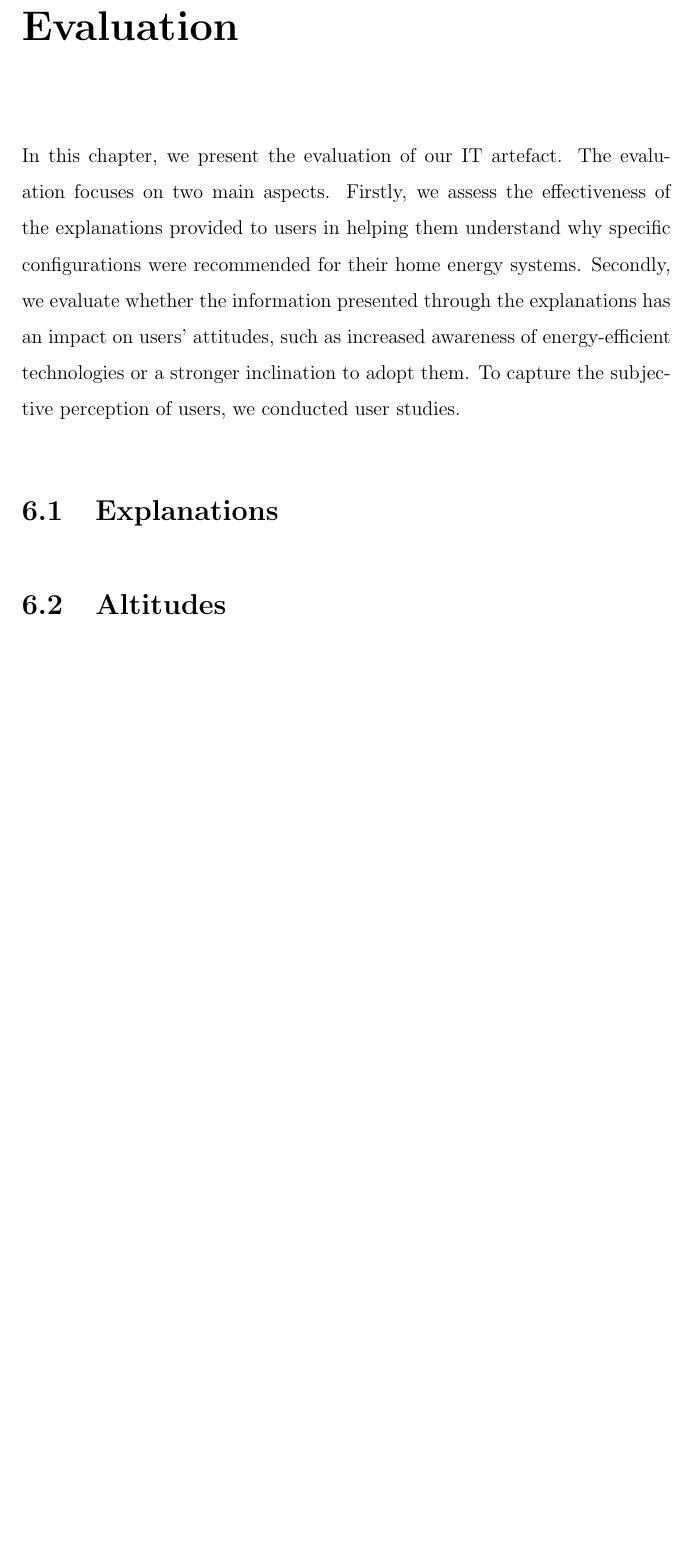
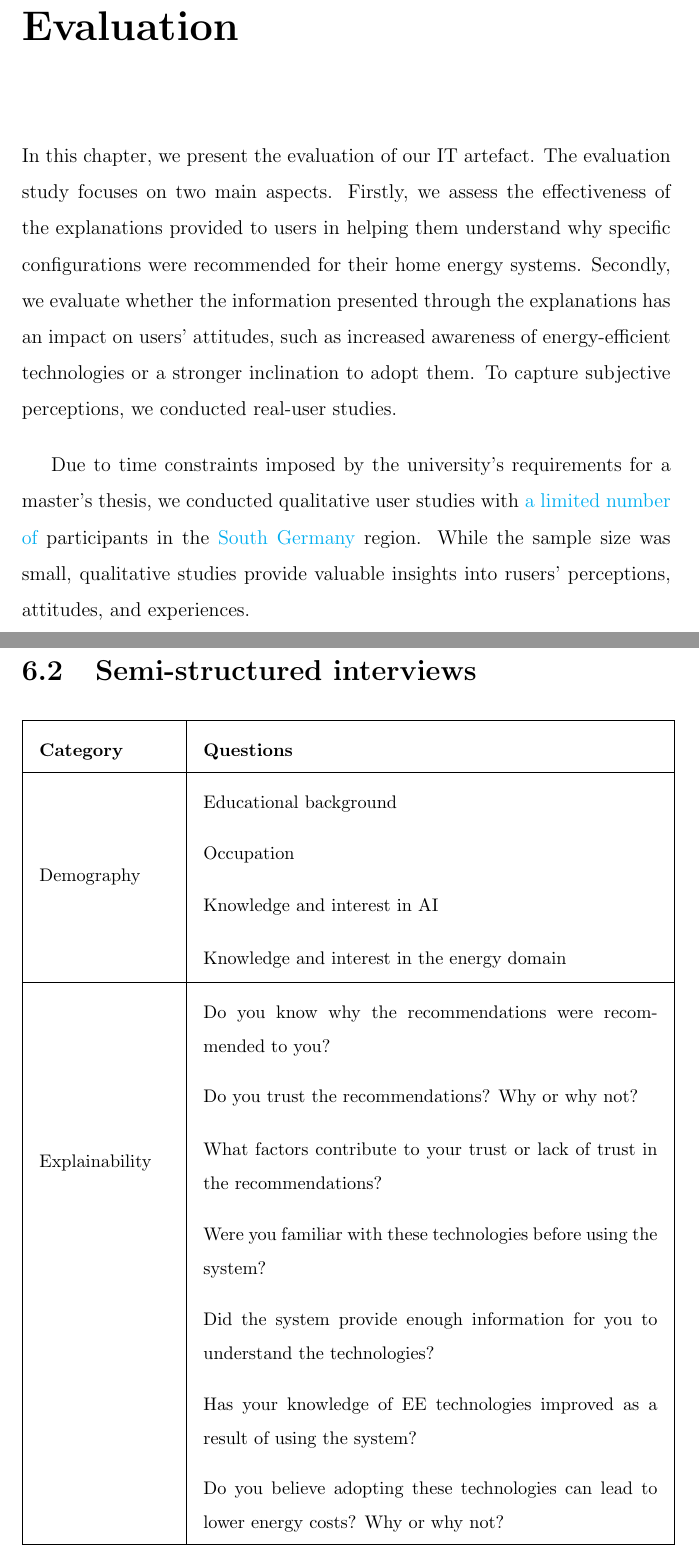
Before and after one commit to miaoyanwei/thesis, a LaTeX thesis (main.tex, which reads Chapters/06_Evaluation.tex): part of page 49 of 62 before the commit and two parts of pages 49 and 50 of 64 after it, the two joined at a grey line, cut so that both start at the same text, the shorter picture padded with empty space. Compiled offline with pdfLaTeX.

Commit message:
add interview guideline

```diff
--- a/Chapters/06_Evaluation.tex
+++ b/Chapters/06_Evaluation.tex
@@ -1,12 +1,38 @@
 \chapter{Evaluation}
 
 In this chapter, we present the evaluation of our IT artefact.
-The evaluation focuses on two main aspects.
+The evaluation study focuses on two main aspects.
 Firstly, we assess the effectiveness of the explanations provided to users in helping them understand why specific configurations were recommended for their home energy systems.
 Secondly, we evaluate whether the information presented through the explanations has an impact on users' attitudes, such as increased awareness of energy-efficient technologies or a stronger inclination to adopt them.
-To capture the subjective perception of users, we conducted user studies.
+To capture subjective perceptions, we conducted real-user studies.
 
-\section{Explanations}
+Due to time constraints imposed by the university's requirements for a master's thesis, we conducted qualitative user studies with \textcolor{cyan}{a limited number of} participants in the \textcolor{cyan}{South Germany} region.
+While the sample size was small, qualitative studies provide valuable insights into rusers' perceptions, attitudes, and experiences.
 
 
-\section{Altitudes}
+\section{Target groups}
+
+
+
+\section{Semi-structured interviews}
+
+\begin{center}
+    \small
+    \begin{longtable}{ | p{.20\textwidth} | p{.70\textwidth} | }
+            \hline
+            \textbf{Category} & \textbf{Questions} \\
+            \hline
+            \multirow{4}{4em}{Demography} & Educational background \\
+            & Occupation \\
+            & Knowledge and interest in AI \\
+            & Knowledge and interest in the energy domain \\
+            \hline
+            \multirow{7}{4em}{Explainability} & Do you know why the recommendations were recommended to you? \\
+            & Do you trust the recommendations? Why or why not? \\
+            & What factors contribute to your trust or lack of trust in the recommendations? \\
+            & Were you familiar with these technologies before using the system? \\
+            & Did the system provide enough information for you to understand the technologies? \\
+            & Has your knowledge of EE technologies improved as a result of using the system? \\
+            & Do you believe adopting these technologies can lead to lower energy costs? Why or why not? \\
+            \hline
+            \multirow{4}{4em}{Altitudes} & How do you feel about the recommendations provided? \\
@@ -12,0 +48,5 @@ To capture the subjective perception of users, we conducted user studies.
+    \end{longtable}
+  \end{center}
+
+
+\section{Results}
```
Also changed, not shown: Chapters/04_Design.tex (+1 -1 lines), Chapters/06_Evaluation.tex (9 more changed lines).
